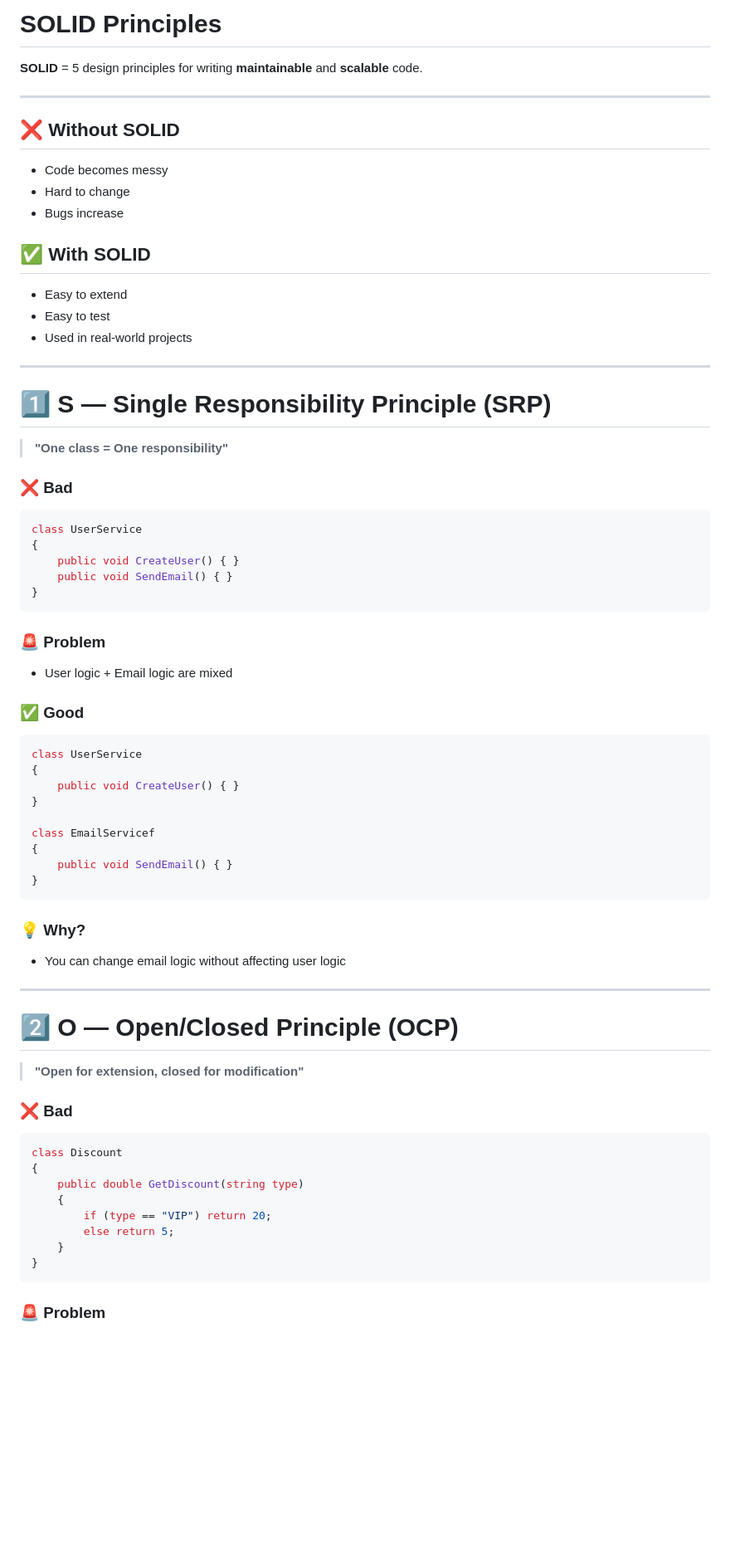
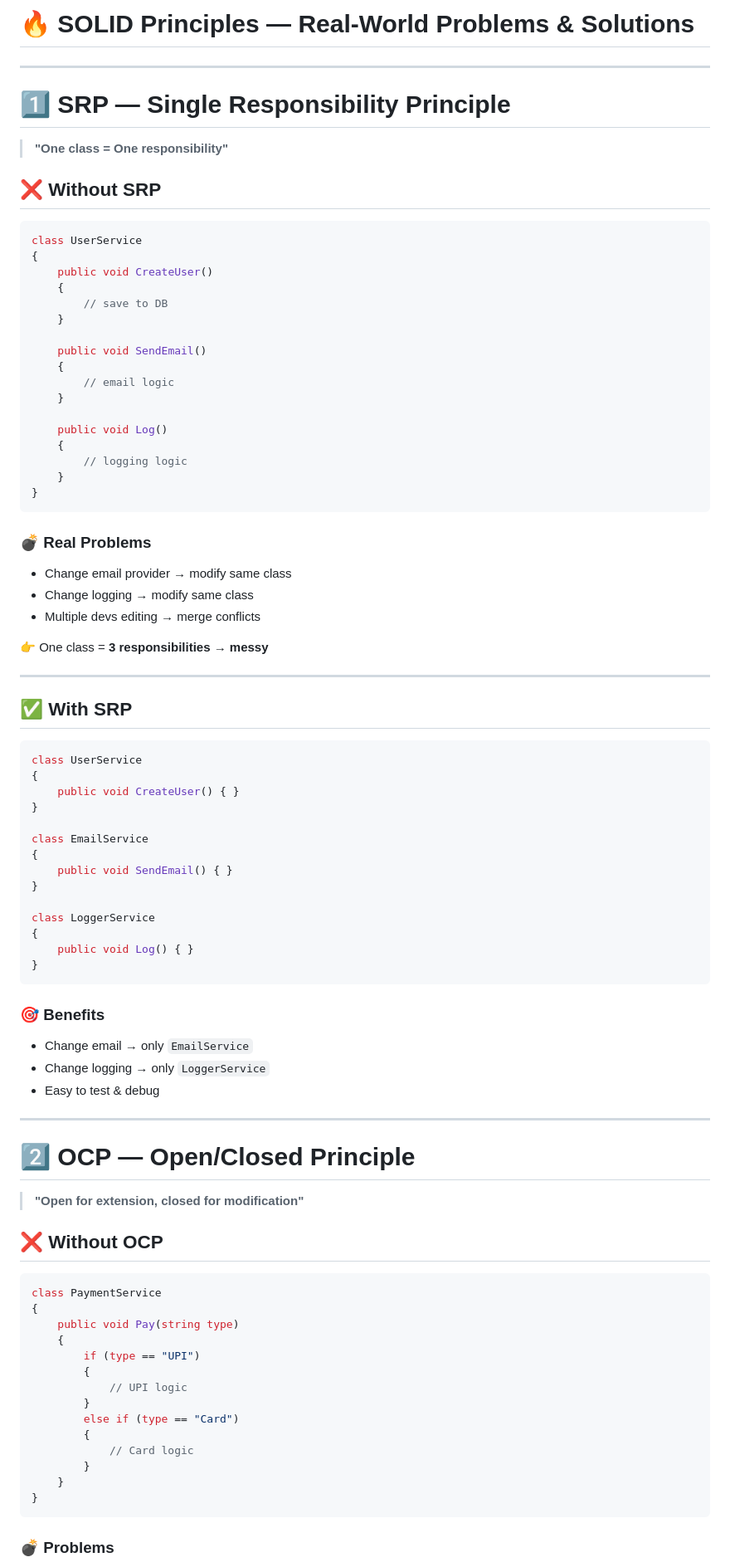
Before and after one commit to Sunnysahu/All-Concepts, a Markdown page: SOLID.md, the part around one of its changes. Shown at 83% size. Drawn GitHub-style; blank space fills up the shorter version.

Commit message:
SOLID Principle

`````diff
--- a/SOLID.md
+++ b/SOLID.md
@@ -1,77 +1,92 @@
-# SOLID Principles
-
-**SOLID** = 5 design principles for writing **maintainable** and **scalable** code.
+# 🔥 SOLID Principles — Real-World Problems & Solutions
 
 ---
 
-## ❌ Without SOLID
-
-- Code becomes messy
-- Hard to change
-- Bugs increase
-
-## ✅ With SOLID
-
-- Easy to extend
-- Easy to test
-- Used in real-world projects
-
----
-
-# 1️⃣ S — Single Responsibility Principle (SRP)
+# 1️⃣ SRP — Single Responsibility Principle
 
 > **"One class = One responsibility"**
 
-### ❌ Bad
+## ❌ Without SRP
 
 ```csharp
 class UserService
 {
-    public void CreateUser() { }
-    public void SendEmail() { }
+    public void CreateUser()
+    {
+        // save to DB
+    }
+
+    public void SendEmail()
+    {
+        // email logic
+    }
+
+    public void Log()
+    {
+        // logging logic
+    }
 }
-```
+````
 
-### 🚨 Problem
+### 💣 Real Problems
 
-- User logic + Email logic are mixed
+* Change email provider → modify same class
+* Change logging → modify same class
+* Multiple devs editing → merge conflicts
 
-### ✅ Good
+👉 One class = **3 responsibilities → messy**
 
-```csharp
+---
+
+## ✅ With SRP
+
+```csharp id="srp-good"
 class UserService
 {
     public void CreateUser() { }
 }
 
-class EmailServicef
+class EmailService
 {
     public void SendEmail() { }
 }
+
+class LoggerService
+{
+    public void Log() { }
+}
 ```
 
-### 💡 Why?
+### 🎯 Benefits
 
-- You can change email logic without affecting user logic
+* Change email → only `EmailService`
+* Change logging → only `LoggerService`
+* Easy to test & debug
 
 ---
 
-# 2️⃣ O — Open/Closed Principle (OCP)
+# 2️⃣ OCP — Open/Closed Principle
 
 > **"Open for extension, closed for modification"**
 
-### ❌ Bad
+## ❌ Without OCP
 
-```csharp
-class Discount
+```csharp id="ocp-bad"
+class PaymentService
 {
-    public double GetDiscount(string type)
+    public void Pay(string type)
     {
-        if (type == "VIP") return 20;
-        else return 5;
+        if (type == "UPI")
+        {
+            // UPI logic
+        }
+        else if (type == "Card")
+        {
+            // Card logic
+        }
     }
 }
 ```
 
-### 🚨 Problem
+### 💣 Problems
 
`````
Also changed, not shown: other parts of SOLID.md (+124 -56 lines).
